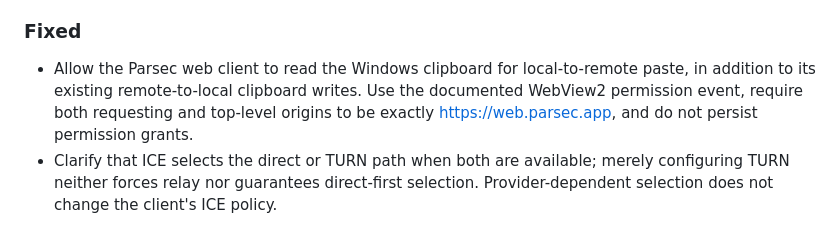
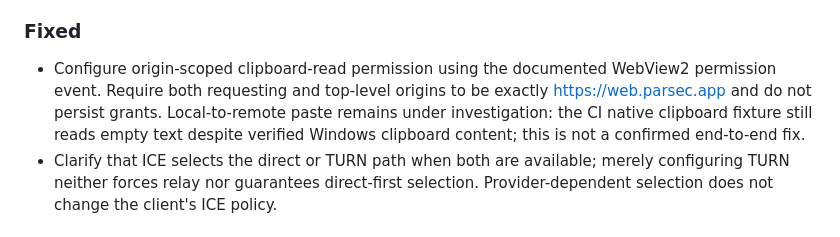
Before and after one commit to vampywiz17/ParsecWebTurn, a Markdown page: CHANGELOG.md, the part around the change. Drawn GitHub-style.

Commit message:
Record unresolved native clipboard validation

```diff
--- a/CHANGELOG.md
+++ b/CHANGELOG.md
@@ -14,7 +14,7 @@ All notable changes to this project will be documented in this file.
 
 ### Fixed
 
-- Allow the Parsec web client to read the Windows clipboard for local-to-remote paste, in addition to its existing remote-to-local clipboard writes. Use the documented WebView2 permission event, require both requesting and top-level origins to be exactly https://web.parsec.app, and do not persist permission grants.
+- Configure origin-scoped clipboard-read permission using the documented WebView2 permission event. Require both requesting and top-level origins to be exactly https://web.parsec.app and do not persist grants. Local-to-remote paste remains under investigation: the CI native clipboard fixture still reads empty text despite verified Windows clipboard content; this is not a confirmed end-to-end fix.
 - Clarify that ICE selects the direct or TURN path when both are available; merely configuring TURN neither forces relay nor guarantees direct-first selection. Provider-dependent selection does not change the client's ICE policy.
 
 ## [0.6.0] - 2026-10-01
```
